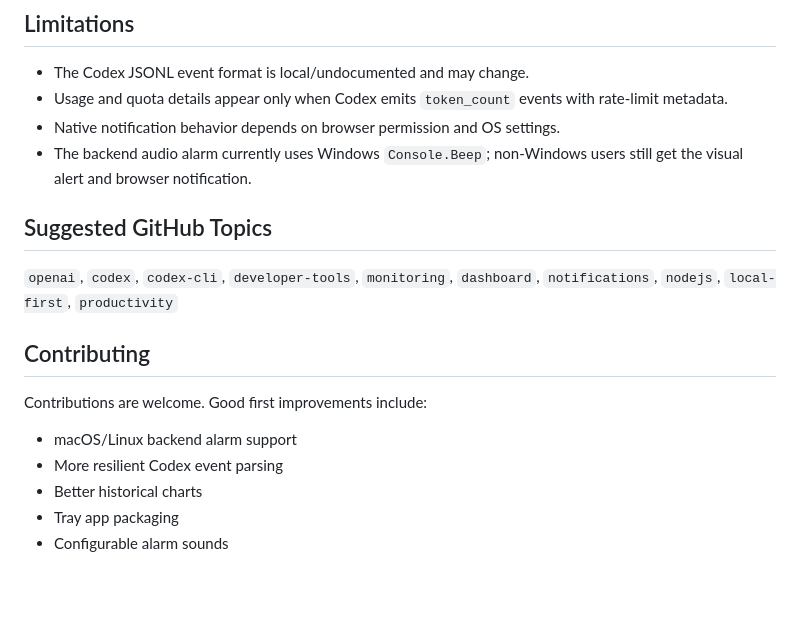
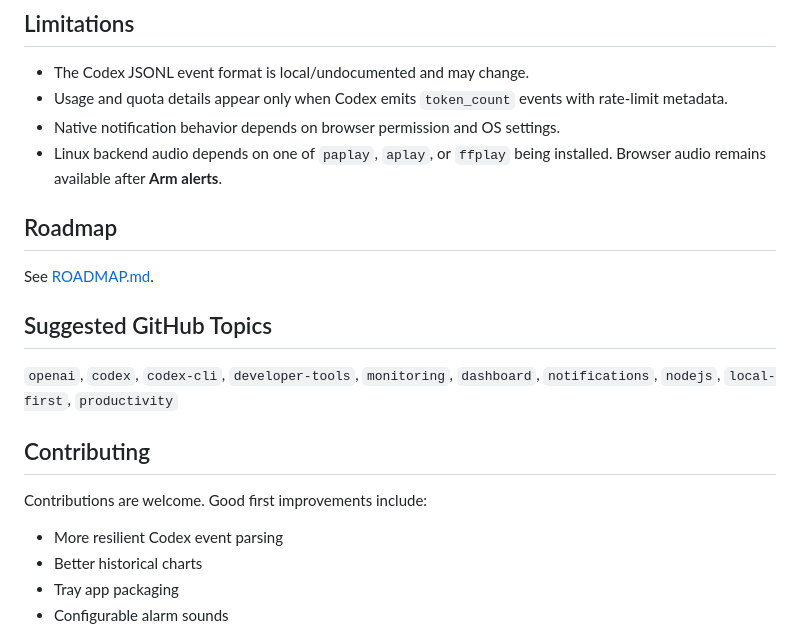
Before and after one commit to amitwjace-creator/codex-session-monitor, a Markdown page: README.md, the part around the change printed below. Drawn GitHub-style; blank space fills up the shorter version.

```diff
--- a/README.md
+++ b/README.md
@@ -126,7 +152,11 @@ The dashboard reads local Codex session metadata and token usage events. Public
 - The Codex JSONL event format is local/undocumented and may change.
 - Usage and quota details appear only when Codex emits `token_count` events with rate-limit metadata.
 - Native notification behavior depends on browser permission and OS settings.
-- The backend audio alarm currently uses Windows `Console.Beep`; non-Windows users still get the visual alert and browser notification.
+- Linux backend audio depends on one of `paplay`, `aplay`, or `ffplay` being installed. Browser audio remains available after **Arm alerts**.
+
+## Roadmap
+
+See [ROADMAP.md](ROADMAP.md).
 
 ## Suggested GitHub Topics
 
@@ -136,7 +166,6 @@ The dashboard reads local Codex session metadata and token usage events. Public
 
 Contributions are welcome. Good first improvements include:
 
-- macOS/Linux backend alarm support
 - More resilient Codex event parsing
 - Better historical charts
 - Tray app packaging
```
Also changed, not shown: other parts of README.md (+28 -2 lines), CHANGELOG.md (+10 -0 lines), CONTRIBUTING.md (+1 -0 lines), ROADMAP.md (added, +33 -0 lines), docs/alarm.png, docs/demo.gif, docs/screenshot.png, 12 other files.
